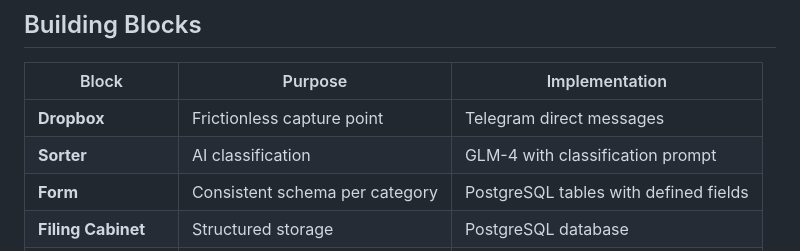
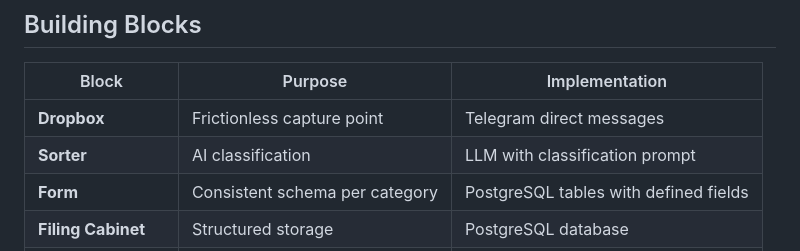
Before and after one commit to carlosapgomes/leaknote, a Markdown page: docs/architecture.md, the part around the change. Rendered like a GitHub page.

```diff
--- a/docs/architecture.md
+++ b/docs/architecture.md
@@ -27,7 +27,7 @@ Capture → Classify → Route → Store → Surface
 | Block | Purpose | Implementation |
 |-------|---------|----------------|
 | **Dropbox** | Frictionless capture point | Telegram direct messages |
-| **Sorter** | AI classification | GLM-4 with classification prompt |
+| **Sorter** | AI classification | LLM with classification prompt |
 | **Form** | Consistent schema per category | PostgreSQL tables with defined fields |
 | **Filing Cabinet** | Structured storage | PostgreSQL database |
 | **Receipt** | Audit trail | `inbox_log` table |
```
Also changed, not shown: README.md (+4 -4 lines), docs/configuration.md (+2 -2 lines).
